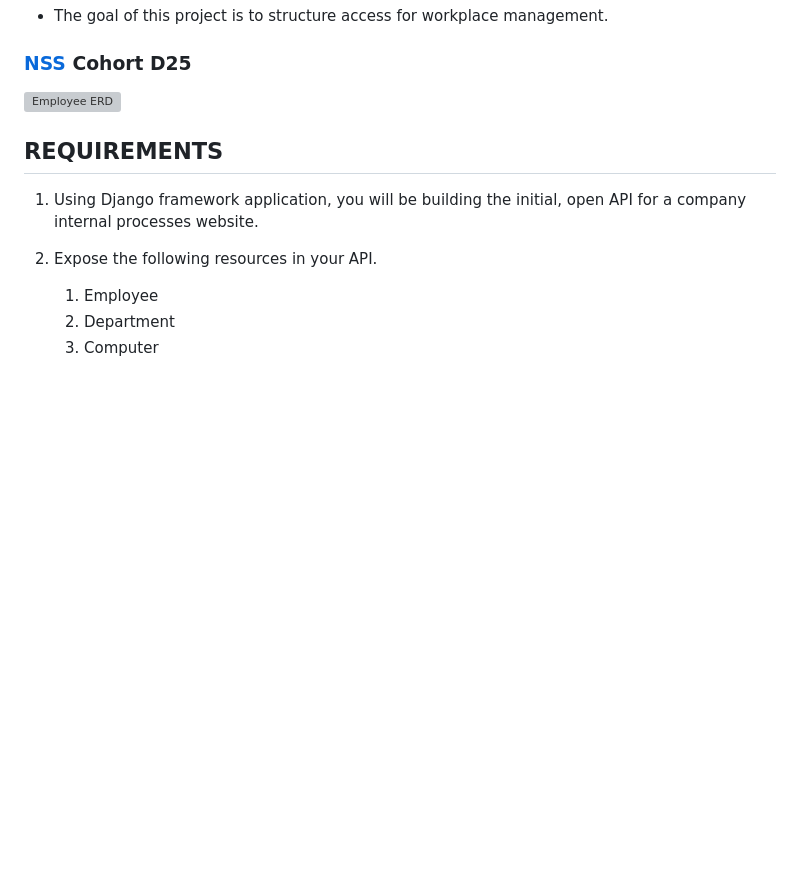
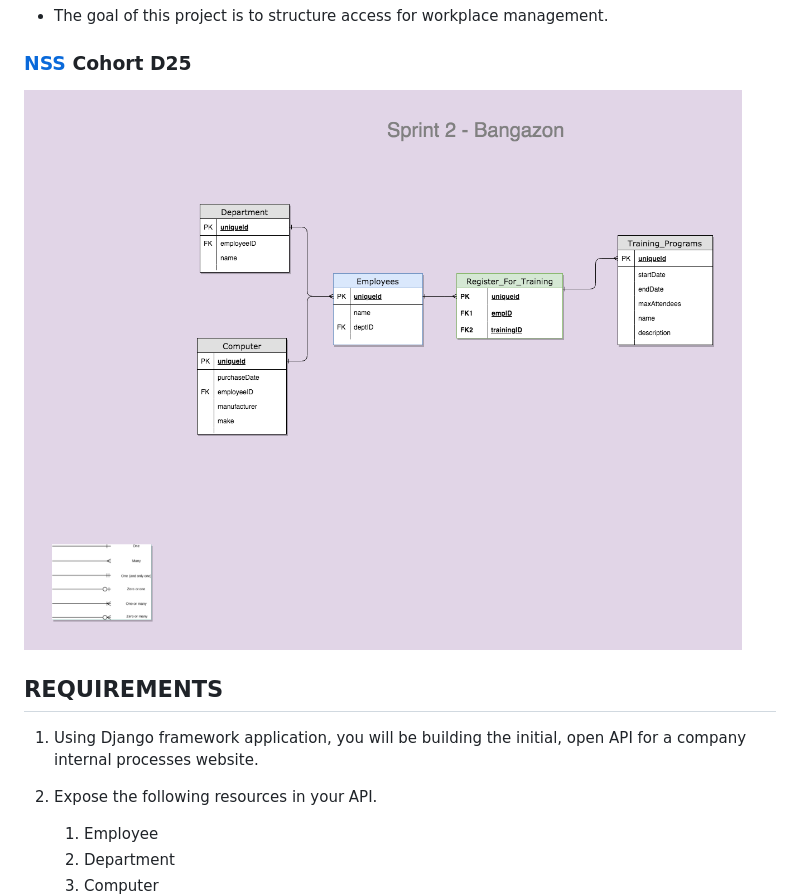
Before and after one commit to Hypnotic-Herons/Sprint-2, a Markdown page: README.md, the part around the change. GitHub-like rendering; pictures changed too: Sprint2ERD.png; blank space fills up the shorter version; grey boxes are pictures that could not be loaded.

Commit message:
updated ERD

```diff
--- a/README.md
+++ b/README.md
@@ -5,8 +5,7 @@
 ### [NSS](http://nashvillesoftwareschool.com/) Cohort D25
 
 
-![Employee ERD](https://github.com/Hypnotic-Herons/Sprint-2/blob/master/Sprint%202%20ERD.jpgt2/Sprint-2/Sprint2ERD.png)
-
+![Employee ERD](https://github.com/Hypnotic-Herons/Sprint-2/blob/master/Sprint2ERD.png?raw=true)
 
 ## REQUIREMENTS
 1. Using Django framework application, you will be building the initial, open API for a company internal processes website.
```
